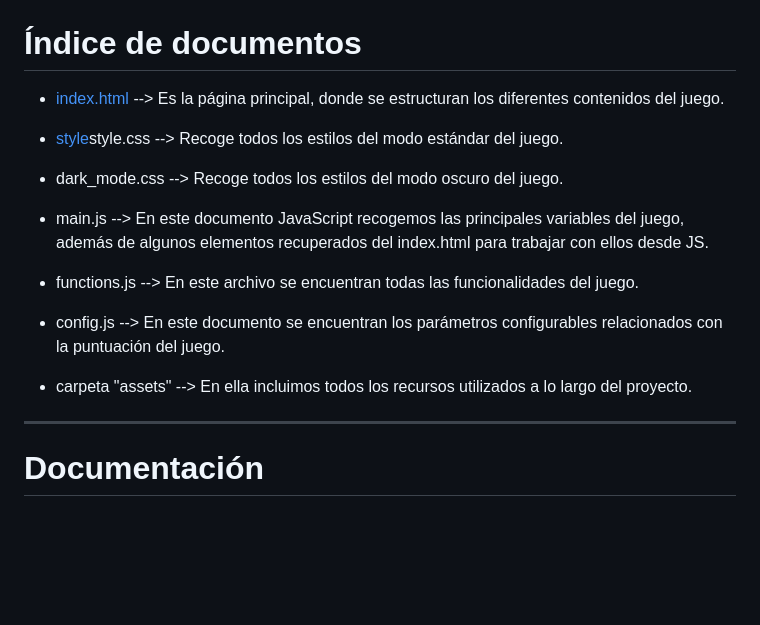
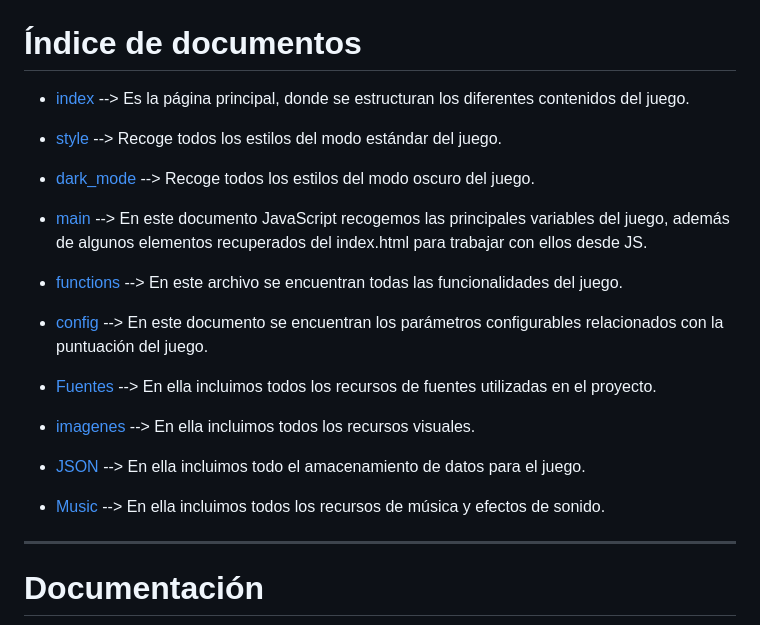
Before and after one commit to Hackboss-warrior/El-ahorcado, a Markdown page: README.md, the part around the change. Drawn GitHub-style; blank space fills up the shorter version.

```diff
--- a/README.md
+++ b/README.md
@@ -10,19 +10,25 @@
 
 # Índice de documentos
 
-- [index.html](index.html) --> Es la página principal, donde se estructuran los diferentes contenidos del juego.
+- [index](index.html) --> Es la página principal, donde se estructuran los diferentes contenidos del juego.
 
-- [style](style/style.css)style.css --> Recoge todos los estilos del modo estándar del juego.
+- [style](css/style.css) --> Recoge todos los estilos del modo estándar del juego.
 
-- dark_mode.css --> Recoge todos los estilos del modo oscuro del juego.
+- [dark_mode](css/dark_mode.css) --> Recoge todos los estilos del modo oscuro del juego.
 
-- main.js --> En este documento JavaScript recogemos las principales variables del juego, además de algunos elementos recuperados del index.html para trabajar con ellos desde JS.
+- [main](js/main.js) --> En este documento JavaScript recogemos las principales variables del juego, además de algunos elementos recuperados del index.html para trabajar con ellos desde JS.
 
-- functions.js --> En este archivo se encuentran todas las funcionalidades del juego.
+- [functions](js/functions.js) --> En este archivo se encuentran todas las funcionalidades del juego.
 
-- config.js --> En este documento se encuentran los parámetros configurables relacionados con la puntuación del juego.
+- [config](js/config.js) --> En este documento se encuentran los parámetros configurables relacionados con la puntuación del juego.
 
-- carpeta "assets" --> En ella incluimos todos los recursos utilizados a lo largo del proyecto.
+- [Fuentes](assets/font/) --> En ella incluimos todos los recursos de fuentes utilizadas en el proyecto.
+
+- [imagenes](assets/image/) --> En ella incluimos todos los recursos visuales.
+
+- [JSON](assets/JSON/) --> En ella incluimos todo el amacenamiento de datos para el juego.
+
+- [Music](assets/music/) --> En ella incluimos todos los recursos de música y efectos de sonido.
 
 ---
 # Documentación
```
